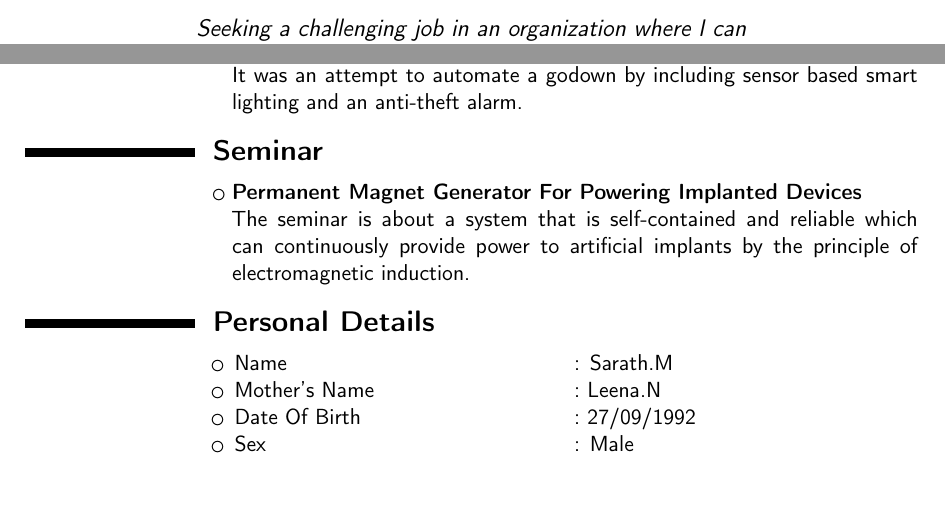
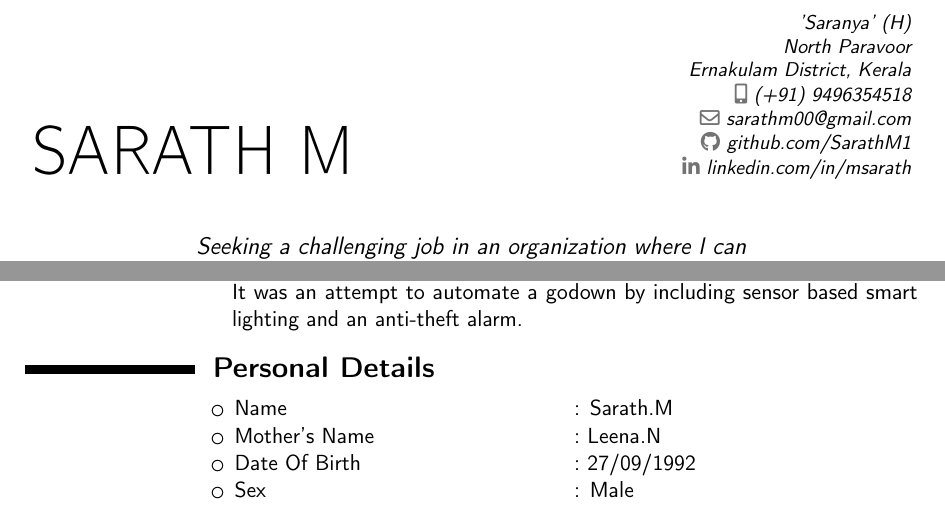
Before and after one commit to SarathM1/Resume, a LaTeX CV (Sarath_Resume.tex): two parts of pages 1 and 2 of 2, joined at a grey line, cut at the place of the change. Compiled offline with pdfLaTeX.

Commit message:
For Santhosh uncle

```diff
--- a/Sarath_Resume.tex
+++ b/Sarath_Resume.tex
@@ -25,7 +25,7 @@
 
 \documentclass[11pt,a4paper,sans]{moderncv} % Font sizes: 10, 11, or 12; paper sizes: a4paper, letterpaper, a5paper, legalpaper, executivepaper or landscape; font families: sans or roman
 
-\moderncvstyle{casual} % CV theme - options include: 'casual' (default), 'classic', 'oldstyle' and 'banking'
+\moderncvstyle{classic} % CV theme - options include: 'casual' (default), 'classic', 'oldstyle' and 'banking'
 \moderncvcolor{black} % CV color - options include: 'blue' (default), 'orange', 'green', 'red', 'purple', 'grey' and 'black'
 
 \usepackage{lipsum} % Used for inserting dummy 'Lorem ipsum' text into the template
@@ -43,13 +43,13 @@
 
 % All information in this block is optional, comment out any lines you don't need
 %\title{Curriculum Vitae}
-\address{'Saranya'}{North Paravoor}{Ernakulam District, Kerala}
+\address{'Saranya' (H)}{North Paravoor}{Ernakulam District, Kerala}
 \mobile{(+91) 9496354518}
 %\phone{(+91) 9496354518}
 %\fax{(000) 111 1113}
 \email{sarathm00@gmail.com}
-\social[github]{SarathM1}
-\social[linkedin]{msarath}
+\social[github]{github.com/SarathM1}
+\social[linkedin]{linkedin.com/in/msarath}
 %\homepage{staff.org.edu/~jsmith}{staff.org.edu/$\sim$jsmith} % The first argument is the url for the clickable link, the second argument is the url displayed in the template - this allows special characters to be displayed such as the tilde in this example
 %\extrainfo{additional information}
 
@@ -193,8 +193,10 @@ Detailed achievements:
 
 \cvlistitem{\textbf{Minor Project: Godown Automation}\newline It was an attempt to automate a godown by including sensor based smart lighting and an anti-theft alarm.}
 
-\section{\textbf{Seminar}}
-\cvlistitem{\textbf{Permanent Magnet Generator For Powering Implanted Devices}\newline The seminar is about a system that is self-contained and reliable which can continuously provide power to artificial implants by the principle of electromagnetic induction.}
+\begin{comment}
+	\section{\textbf{Seminar}}
+	\cvlistitem{\textbf{Permanent Magnet Generator For Powering Implanted Devices}\newline The seminar is about a system that is self-contained and reliable which can 			continuously provide power to artificial implants by the principle of electromagnetic induction.}
+\end{comment}
 
 \begin{comment}
 \section{Masters Thesis}
```
Also changed, not shown: Sarath_Resume.pdf.
